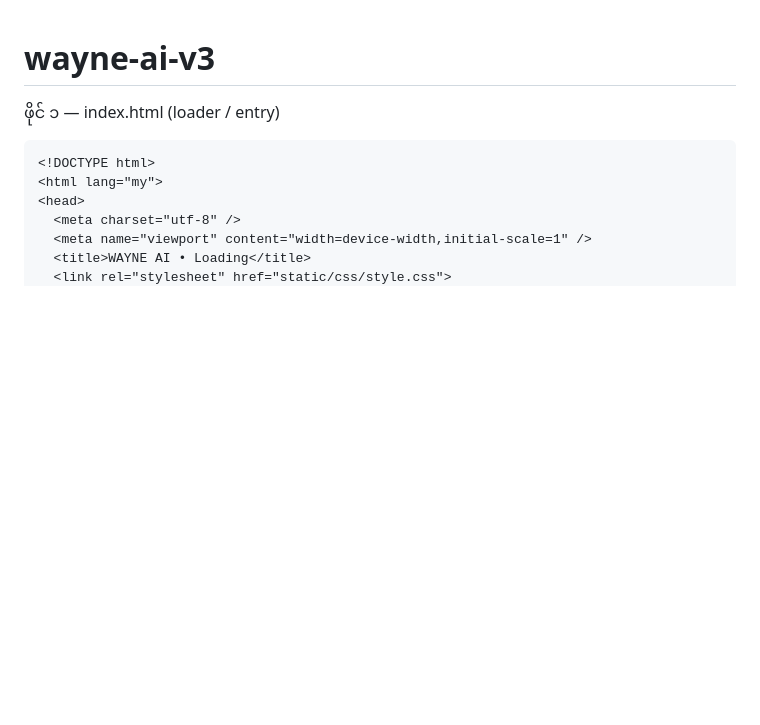
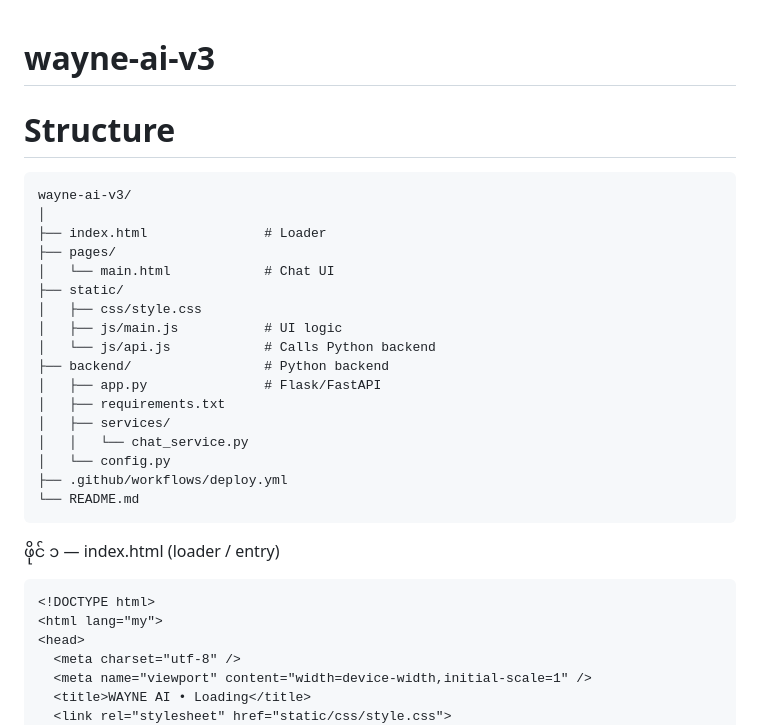
Before and after one commit to Smartburme/wayne-ai-v3, a Markdown page: README.md, the part around the change. Drawn GitHub-style; blank space fills up the shorter version.

````diff
--- a/README.md
+++ b/README.md
@@ -1,6 +1,24 @@
 # wayne-ai-v3
-
-
+# Structure
+```
+wayne-ai-v3/
+│
+├── index.html               # Loader
+├── pages/
+│   └── main.html            # Chat UI
+├── static/
+│   ├── css/style.css
+│   ├── js/main.js           # UI logic
+│   └── js/api.js            # Calls Python backend
+├── backend/                 # Python backend
+│   ├── app.py               # Flask/FastAPI
+│   ├── requirements.txt
+│   ├── services/
+│   │   └── chat_service.py
+│   └── config.py
+├── .github/workflows/deploy.yml
+└── README.md
+```
 ဖိုင် ၁ — index.html (loader / entry)
 ```
 <!DOCTYPE html>
````
